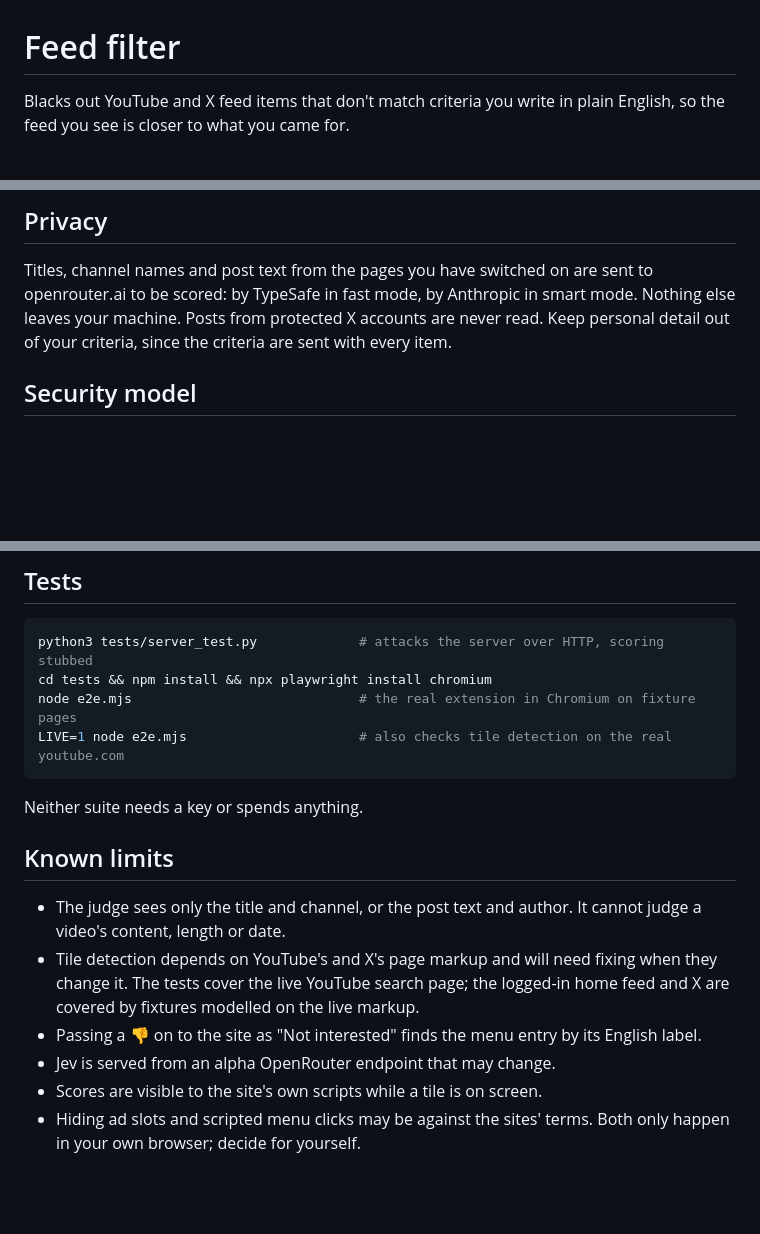
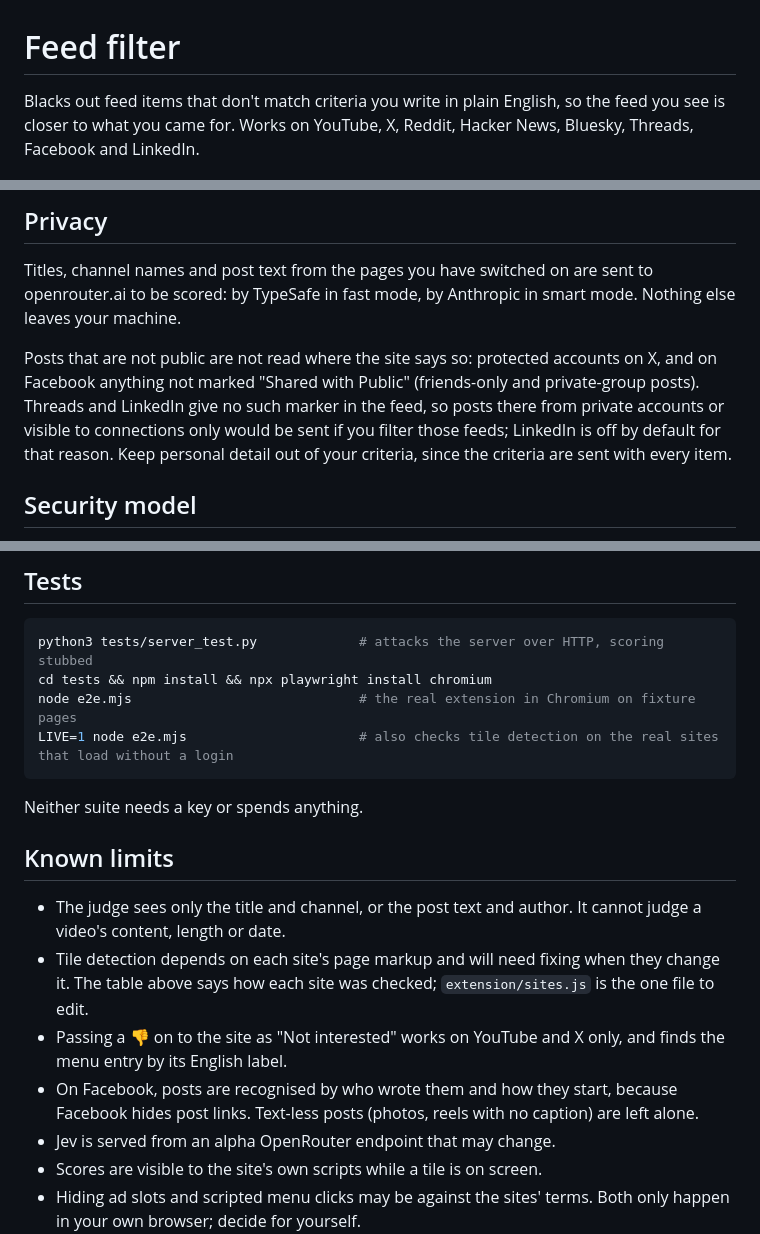
Before and after one commit to Sivolc2/feed-filter, a Markdown page: README.md, 3 parts joined by grey strips. Drawn GitHub-style; blank space fills up the shorter version.

````diff
--- a/README.md
+++ b/README.md
@@ -1,7 +1,8 @@
 # Feed filter
 
-Blacks out YouTube and X feed items that don't match criteria you write in plain English,
-so the feed you see is closer to what you came for.
+Blacks out feed items that don't match criteria you write in plain English, so the feed you
+see is closer to what you came for. Works on YouTube, X, Reddit, Hacker News, Bluesky,
+Threads, Facebook and LinkedIn.
 
 ![Feed tiles being checked, veiled or kept, then peeked at and voted on](docs/demo.gif)
 
@@ -70,7 +86,13 @@ Then set that URL under **Advanced** in the extension's settings.
 
 Titles, channel names and post text from the pages you have switched on are sent to
 openrouter.ai to be scored: by TypeSafe in fast mode, by Anthropic in smart mode. Nothing
-else leaves your machine. Posts from protected X accounts are never read. Keep personal
+else leaves your machine.
+
+Posts that are not public are not read where the site says so: protected accounts on X, and
+on Facebook anything not marked "Shared with Public" (friends-only and private-group posts).
+Threads and LinkedIn give no such marker in the feed, so posts there from private accounts
+or visible to connections only would be sent if you filter those feeds; LinkedIn is off by
+default for that reason. Keep personal
 detail out of your criteria, since the criteria are sent with every item.
 
 ## Security model
@@ -89,7 +111,7 @@ Found a problem? Please open an issue.
 python3 tests/server_test.py             # attacks the server over HTTP, scoring stubbed
 cd tests && npm install && npx playwright install chromium
 node e2e.mjs                             # the real extension in Chromium on fixture pages
-LIVE=1 node e2e.mjs                      # also checks tile detection on the real youtube.com
+LIVE=1 node e2e.mjs                      # also checks tile detection on the real sites that load without a login
 ```
 
 Neither suite needs a key or spends anything.
@@ -97,8 +119,9 @@ Neither suite needs a key or spends anything.
 ## Known limits
 
 - The judge sees only the title and channel, or the post text and author. It cannot judge a video's content, length or date.
-- Tile detection depends on YouTube's and X's page markup and will need fixing when they change it. The tests cover the live YouTube search page; the logged-in home feed and X are covered by fixtures modelled on the live markup.
-- Passing a 👎 on to the site as "Not interested" finds the menu entry by its English label.
+- Tile detection depends on each site's page markup and will need fixing when they change it. The table above says how each site was checked; `extension/sites.js` is the one file to edit.
+- Passing a 👎 on to the site as "Not interested" works on YouTube and X only, and finds the menu entry by its English label.
+- On Facebook, posts are recognised by who wrote them and how they start, because Facebook hides post links. Text-less posts (photos, reels with no caption) are left alone.
 - Jev is served from an alpha OpenRouter endpoint that may change.
 - Scores are visible to the site's own scripts while a tile is on screen.
 - Hiding ad slots and scripted menu clicks may be against the sites' terms. Both only happen in your own browser; decide for yourself.
````
Also changed, not shown: other parts of README.md (+18 -3 lines), extension/README.md (+9 -8 lines), docs/settings.png, 15 other files.
